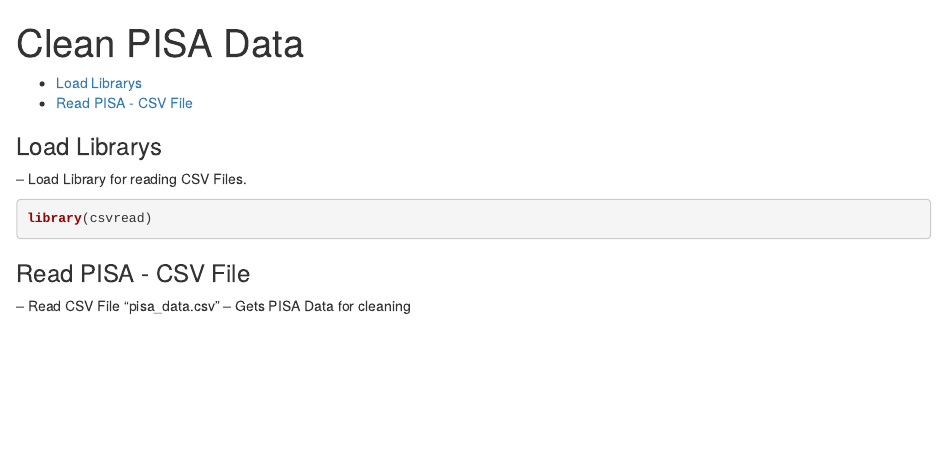
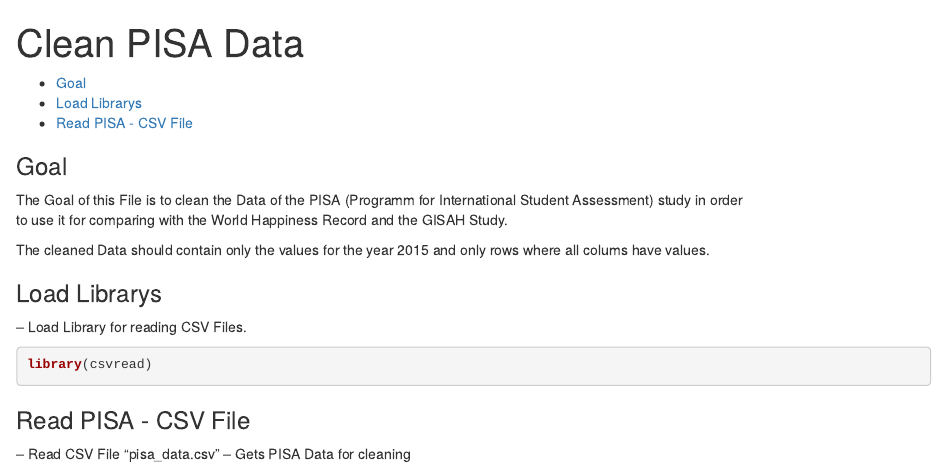
Before and after one commit to Yuelingl/IT_Project, an R Markdown document (cleaning/clean_pisa_data.Rmd): the page in a window 1100 px wide, from its top. The pictures show the output file cleaning/clean_pisa_data.html that the author committed with the source, opened offline.

Commit message:
[FEATURE] Inserted GOAL of the File

````diff
--- a/cleaning/clean_pisa_data.Rmd
+++ b/cleaning/clean_pisa_data.Rmd
@@ -6,6 +6,13 @@
     keep_md: yes
     toc: yes
 ---
+
+### Goal
+
+The Goal of this File is to clean the Data of the PISA (Programm for International Student Assessment) study in order
+to use it for comparing with the World Happiness Record and the GISAH Study.
+
+The cleaned Data should contain only the values for the year 2015 and only rows where all colums have values.
 
 ```{r setup, include=FALSE}
 knitr::opts_chunk$set(echo = TRUE)
````
Also changed, not shown: cleaning/clean_pisa_data.html, cleaning/clean_pisa_data.md.
